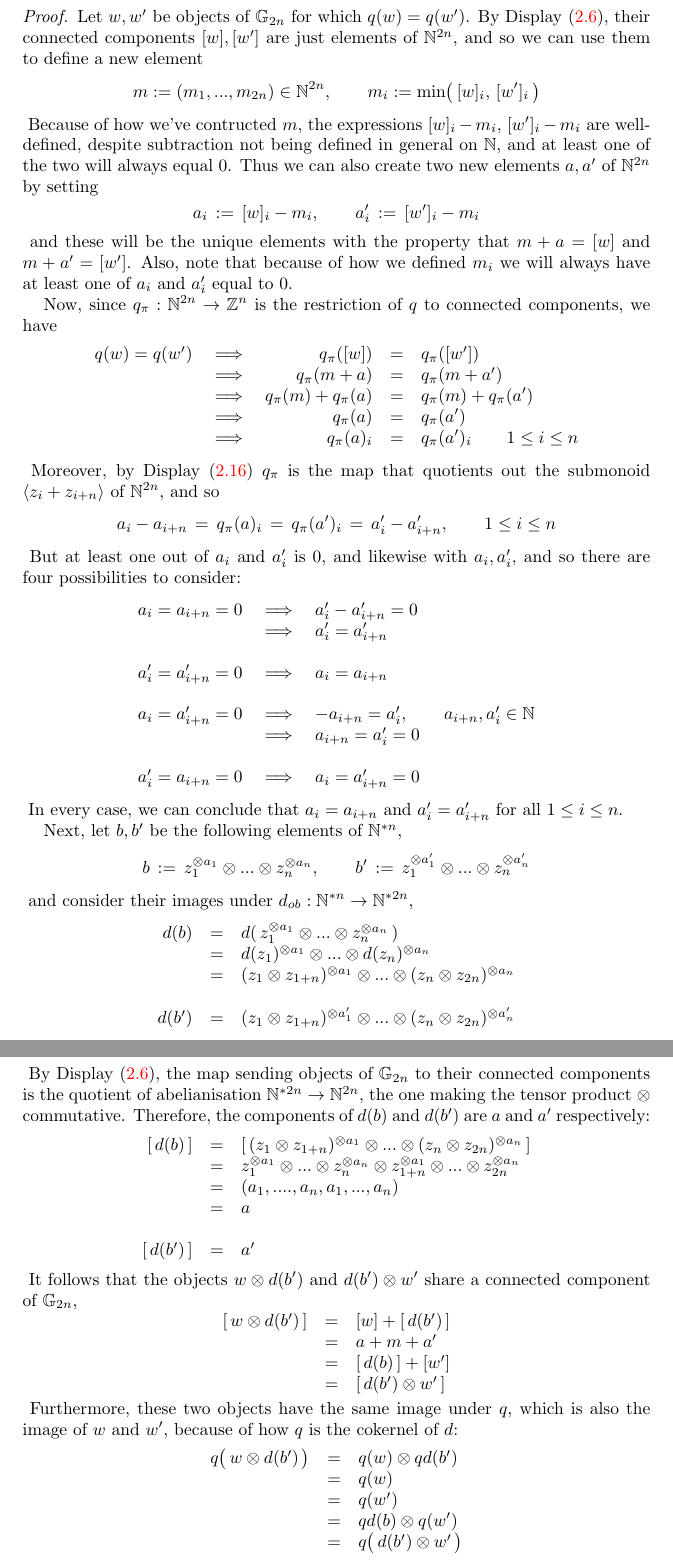
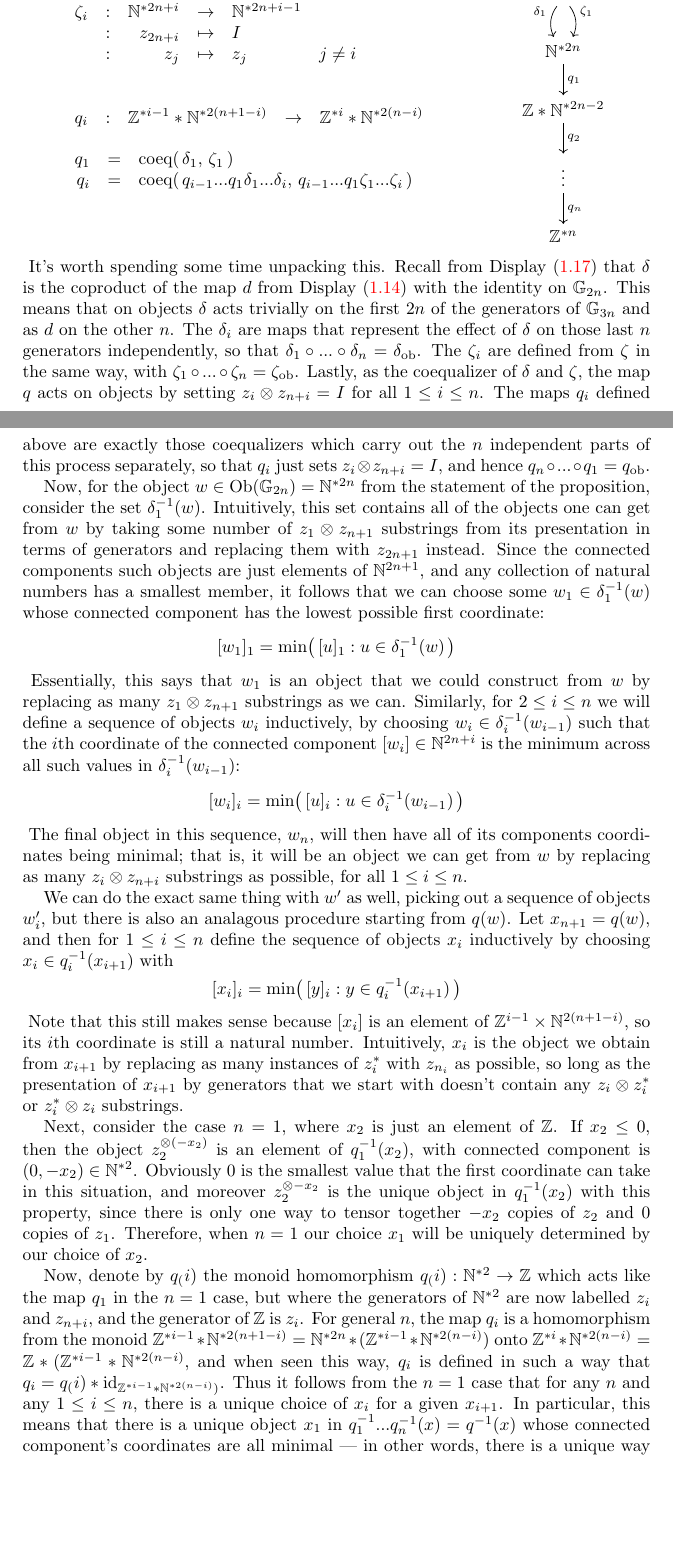
Before and after one commit to edwardprior/Thesis, a LaTeX thesis (Thesis.tex, which reads initialalgebra.tex): two parts of pages 17 and 18 of 41 before the commit and two parts of pages 15 and 16 of 40 after it, joined at a grey line, cut at the place of the change, the shorter picture padded with empty space. Compiled offline with pdfLaTeX.

Commit message:
More rewrite

```diff
--- a/initialalgebra.tex
+++ b/initialalgebra.tex
@@ -389,0 +410 @@ Using this new perspective of $q$, we can prove the following result about the c
+			\begin{array}{rlrlll}
@@ -389,0 +416,16 @@ Using this new perspective of $q$, we can prove the following result about the c
+			\zeta_i & : & \mathbb{N}^{\ast 2n + i} & \to & \mathbb{N}^{\ast 2n+i-1} & \\
+			& : & z_{2n+i} & \mapsto & I & \\
+			& : & z_j & \mapsto & z_j & j \neq i \\
+			& & & & \\
+			& & & &
+			\end{array} \\
+			\begin{array}{rlrlll}
+			q_i & : & \mathbb{Z}^{\ast i - 1} \ast \mathbb{N}^{\ast 2(n+1-i)} & \to & \mathbb{Z}^{\ast i} \ast \mathbb{N}^{\ast 2(n-i)} & \\
+			& & & &
+			\end{array} \\
+			\begin{array}{rll}
+			q_1 & = & \mathrm{coeq}( \, \delta_1, \, \zeta_1 \, ) \\
+			q_i & = & \mathrm{coeq}( \, q_{i-1} ... q_1 \delta_1 ... \delta_i, \, q_{i-1} ... q_1 \zeta_1 ... \zeta_i \, )
+			\end{array}
+		\end{array}
+\quad \quad \quad
@@ -389,0 +435,24 @@ Using this new perspective of $q$, we can prove the following result about the c
+\vdots \ar[d, bend right, "\delta_1"'] \ar[d, bend left, "\zeta_1"] \\
+\mathbb{N}^{\ast 2n} \ar[d, "q_1"] \\
+\mathbb{Z} \ast \mathbb{N}^{\ast 2n-2} \ar[d, "q_2"] \\
+\vdots \ar[d, "q_n"] \\
+\mathbb{Z}^{\ast n}
+\end{tikzcd}
+\end{eq*}
+It's worth spending some time unpacking this. Recall from \cref{coeq} that $\delta$ is the coproduct of the map $d$ from \cref{quotient} with the identity on $\mathbb{G}_{2n}$. This means that on objects $\delta$ acts trivially on the first $2n$ of the generators of $\mathbb{G}_{3n}$ and as $d$ on the other $n$. The $\delta_i$ are maps that represent the effect of $\delta$ on those last $n$ generators independently, so that $\delta_1 \circ ... \circ \delta_n = \delta_{\mathrm{ob}}$. The $\zeta_i$ are defined from $\zeta$ in the same way, with $\zeta_1 \circ ... \circ \zeta_n = \zeta_{\mathrm{ob}}$. Lastly, as the coequalizer of $\delta$ and $\zeta$, the map $q$ acts on objects by setting $z_i \otimes z_{n+i} = I$ for all $1 \le i \le n$. The maps $q_i$ defined above are exactly those coequalizers which carry out the $n$ independent parts of this process separately, so that $q_i$ just sets $z_i \otimes z_{n+i} = I$, and hence $q_n \circ ... \circ q_1 = q_{\mathrm{ob}}$.
+
+Now, for the object $w \in \mathrm{Ob}(\mathbb{G}_{2n}) = \mathbb{N}^{\ast 2n}$ from the statement of the proposition, consider the set $\delta^{-1}_1(w)$. Intuitively, this set contains all of the objects one can get from $w$ by taking some number of $z_1 \otimes z_{n+1}$ substrings from its presentation in terms of generators and replacing them with $z_{2n+1}$ instead. Since the connected components such objects are just elements of $\mathbb{N}^{2n+1}$, and any collection of natural numbers has a smallest member, it follows that we can choose some $w_1 \in \delta^{-1}_1(w)$ whose connected component has the lowest possible first coordinate:
+\begin{eq*} [w_1]_1 = \mathrm{min}\big( \, [u]_1 : u \in \delta^{-1}_1(w) \, \big) \end{eq*}
+Essentially, this says that $w_1$ is an object that we could construct from $w$ by replacing as many $z_1 \otimes z_{n+1}$ substrings as we can. Similarly, for $2 \le i \le n$ we will define a sequence of objects $w_i$ inductively, by choosing $w_i \in \delta^{-1}_{i}(w_{i-1})$ such that the $i$th coordinate of the connected component $[w_i] \in \mathbb{N}^{2n+i}$ is the minimum across all such values in $\delta^{-1}_i(w_{i-1})$:
+\begin{eq*} [w_i]_i = \mathrm{min}\big( \, [u]_i : u \in \delta^{-1}_i(w_{i-1}) \, \big) \end{eq*}
+The final object in this sequence, $w_n$, will then have all of its components coordinates being minimal; that is, it will be an object we can get from $w$ by replacing as many $z_i \otimes z_{n+i}$ substrings as possible, for all $1 \le i \le n$.
+
+We can do the exact same thing with $w'$ as well, picking out a sequence of objects $w'_i$, but there is also an analagous procedure starting from $q(w)$. Let $x_{n+1} = q(w)$, and then for $1 \le i \le n$ define the sequence of objects $x_i$ inductively by choosing $x_i \in q^{-1}_i(x_{i+1})$ with
+\begin{eq*} [x_i]_i = \mathrm{min}\big( \, [y]_i : y \in q^{-1}_i(x_{i+1}) \, \big) \end{eq*}
+Note that this still makes sense because $[x_i]$ is an element of $\mathbb{Z}^{i - 1} \times \mathbb{N}^{2(n+1-i)}$, so its $i$th coordinate is still a natural number. Intuitively, $x_i$ is the object we obtain from $x_{i+1}$ by replacing as many instances of $z_i^*$ with $z_{n_i}$ as possible, so long as the presentation of $x_{i+1}$ by generators that we start with doesn't contain any $z_i \otimes z_i^*$ or $z_i^* \otimes z_i$ substrings.
+
+Next, consider the case $n=1$, where $x_2$ is just an element of $\mathbb{Z}$. If $x_2 \le 0$, then the object $z_2^{\otimes (-x_2)}$ is an element of $q^{-1}_1(x_2)$, with connected component is $(0, -x_2) \in \mathbb{N}^{\ast 2}$. Obviously $0$ is the smallest value that the first coordinate can take in this situation, and moreover $z_2^{\otimes -x_2}$ is the unique object in $q^{-1}_1(x_2)$ with this property, since there is only one way to tensor together $-x_2$ copies of $z_2$ and $0$ copies of $z_1$. Therefore, when $n=1$ our choice $x_1$ will be uniquely determined by our choice of $x_2$.
+
+Now, denote by $q_(i)$ the monoid homomorphism $q_(i) : \mathbb{N}^{\ast 2} \to \mathbb{Z}$ which acts like the map $q_1$ in the $n=1$ case, but where the generators of $\mathbb{N}^{\ast 2}$ are now labelled $z_i$ and $z_{n+i}$, and the generator of $\mathbb{Z}$ is $z_i$. For general $n$, the map $q_i$ is a homomorphism from the monoid $\mathbb{Z}^{\ast i - 1} \ast \mathbb{N}^{\ast 2(n+1-i)} = \mathbb{N}^{\ast 2n} \ast (\mathbb{Z}^{\ast i - 1} \ast \mathbb{N}^{\ast 2(n-i)} )$ onto $\mathbb{Z}^{\ast i} \ast \mathbb{N}^{\ast 2(n-i)} = \mathbb{Z} \ast (\mathbb{Z}^{\ast i -1} \ast \mathbb{N}^{\ast 2(n-i)}$, and when seen this way, $q_i$ is defined in such a way that $q_i = q_(i) \ast \mathrm{id}_{\mathbb{Z}^{\ast i - 1} \ast \mathbb{N}^{\ast 2(n-i)} )}$. Thus it follows from the $n=1$ case that for any $n$ and any $1 \le i \le n$, there is a unique choice of $x_i$ for a given $x_{i+1}$. In particular, this means that there is a unique object $x_1$ in $q^{-1}_1 ... q^{-1}_n(x) = q^{-1}(x)$ whose connected component's coordinates are all minimal --- in other words, there is a unique way to $x$ into an element of $\mathbb{N}^{\ast 2n}$ by replacing all $z_i^*$ with $z_{n_i}$ without introducing any $z_i \otimes z_{n+i}$ substrings.
+
+Finally, we determine the value of $\zeta(w_n)$. Since
@@ -392,78 +478,6 @@ Using this new perspective of $q$, we can prove the following result about the c
 \begin{eq*} q(w) = q(w') \quad \implies \quad \exists \, h: v \to v' \quad \mathrm{s.t.} \quad q(h) = q(f) \circ q(f') \end{eq*}
 \end{prop}
 \begin{proof}
-Let $w, w'$ be objects of $\mathbb{G}_{2n}$ for which $q(w) = q(w')$. By \cref{Gnconcomp}, their connected components $[w], [w']$ are just elements of $\mathbb{N}^{2n}$, and so we can use them to define a new element
-\begin{eq*} m := (m_1, ..., m_{2n}) \in \mathbb{N}^{2n}, \quad \quad m_i := \mathrm{min}\big( \, [w]_i, \, [w']_i \, \big) \end{eq*}
-Because of how we've contructed $m$, the expressions $[w]_i - m_i$, $[w']_i - m_i$ are well-defined, despite subtraction not being defined in general on $\mathbb{N}$, and at least one of the two will always equal 0. Thus we can also create two new elements $a, a'$ of $\mathbb{N}^{2n}$ by setting
-\begin{eq*} a_i \, := \, [w]_i - m_i, \quad \quad a'_i  \, := \, [w']_i - m_i \end{eq*}
-and these will be the unique elements with the property that $m+a = [w]$ and $m+a' = [w']$. Also, note that because of how we defined $m_i$ we will always have at least one of $a_i$ and $a'_i$ equal to 0.
-
-Now, since $q_\pi : \mathbb{N}^{2n} \to \mathbb{Z}^n$ is the restriction of $q$ to connected components, we have
-\begin{eq*}\begin{array}{rlrll}
-		q(w) = q(w') & \implies & q_\pi([w]) & = & q_\pi([w']) \\
-		& \implies & q_\pi(m+a) & = & q_\pi(m+a') \\
-		& \implies & q_\pi(m)+q_\pi(a) & = & q_\pi(m)+q_\pi(a') \\
-		& \implies & q_\pi(a) & = & q_\pi(a') \\
-		& \implies & q_\pi(a)_i & = & q_\pi(a')_i \quad \quad 1 \le i \le n
-		\end{array}
-\end{eq*}
-Moreover, by \cref{Zconcomp} $q_\pi$ is the map that quotients out the submonoid $\langle z_i + z_{i+n} \rangle$ of $\mathbb{N}^{2n}$, and so
-\begin{eq*} a_i - a_{i+n} \, = \, q_\pi(a)_i \, = \, q_\pi(a')_i \, = \, a'_i - a'_{i+n}, \quad \quad 1 \le i \le n \end{eq*}
-But at least one out of $a_i$ and $a'_i$ is 0, and likewise with $a_i, a'_i$, and so there are four possibilities to consider:
-\begin{eq*}\begin{array}{rll}
-		a_i = a_{i+n} = 0 & \implies & a'_i - a'_{i+n} = 0 \\
-		& \implies & a'_i = a'_{i+n} \\
-		& & \\
-		a'_i = a'_{i+n} = 0 & \implies & a_i = a_{i+n} \\
-		& & \\
-		a_i = a'_{i+n} = 0 & \implies & - a_{i+n} = a'_i, \quad \quad a_{i+n}, a'_i \in \mathbb{N} \\
-		& \implies & a_{i+n} = a'_i = 0 \\
-		& & \\
-		a'_i = a_{i+n} = 0 & \implies & a_i = a'_{i+n} = 0
-		\end{array}
-\end{eq*}
-In every case, we can conclude that $a_i = a_{i+n}$ and $a'_i = a'_{i+n}$ for all $1 \le i \le n$.
-
-Next, let $b, b'$ be the following elements of $\mathbb{N}^{\ast n}$,
-\begin{eq*} b \, := \, z_1^{\otimes a_1} \otimes ... \otimes z_n^{\otimes a_n}, \quad \quad b' \, := \, z_1^{\otimes a'_1} \otimes ... \otimes z_n^{\otimes a'_n} \end{eq*}
-and consider their images under $d_{ob}: \mathbb{N}^{\ast n} \to \mathbb{N}^{\ast 2n}$,
-\begin{eq*}\begin{array}{rll}
-		d(b) & = & d( \,  z_1^{\otimes a_1} \otimes ... \otimes z_n^{\otimes a_n} \, ) \\
-		& = & d(z_1)^{\otimes a_1} \otimes ... \otimes d(z_n)^{\otimes a_n} \\
-		& = & (z_1 \otimes z_{1+n})^{\otimes a_1} \otimes ... \otimes (z_n \otimes z_{2n})^{\otimes a_n} \\
-		& & \\
-		d(b') & = & (z_1 \otimes z_{1+n})^{\otimes a'_1} \otimes ... \otimes (z_n \otimes z_{2n})^{\otimes a'_n}
-		\end{array}
-\end{eq*}
-By \cref{Gnconcomp}, the map sending objects of $\mathbb{G}_{2n}$ to their connected components is the quotient of abelianisation $\mathbb{N}^{\ast 2n} \to \mathbb{N}^{2n}$, the one making the tensor product $\otimes$ commutative. Therefore, the components of $d(b)$ and $d(b')$ are $a$ and $a'$ respectively:
-\begin{eq*} \begin{array}{rll}
-		[ \, d(b) \, ] & = & [ \, (z_1 \otimes z_{1+n})^{\otimes a_1} \otimes ... \otimes (z_n \otimes z_{2n})^{\otimes a_n} \, ] \\
-		& = & z_1^{\otimes a_1} \otimes ... \otimes z_n^{\otimes a_n} \otimes z_{1+n}^{\otimes a_1} \otimes ... \otimes z_{2n}^{\otimes a_n} \\
-		& = & (a_1, ...., a_n, a_1, ..., a_n) \\
-		& = & a \\
-		& & \\
-		\protect [ \, d(b') \, ] & = & a'
-		\end{array}
-\end{eq*}
-It follows that the objects $w \otimes d(b')$ and $d(b') \otimes w'$ share a connected component of $\mathbb{G}_{2n}$,
-\begin{eq*} \begin{array}{rll}
-		[ \, w \otimes d(b') \, ] & = & [w] + [ \, d(b') \, ] \\
-		& = & a + m + a' \\
-		& = & [ \, d(b) \, ] + [w'] \\
-		& = & [ \, d(b') \otimes w' \, ]
-		\end{array}
-\end{eq*}
-Furthermore, these two objects have the same image under $q$, which is also the image of $w$ and $w'$, because of how $q$ is the cokernel of $d$:
-\begin{eq*} \begin{array}{rll}
-		q\big( \, w \otimes d(b') \, \big) & = & q(w) \otimes qd(b') \\
-		& = & q(w) \\
-		& = & q(w') \\
-		& = & qd(b) \otimes q(w') \\
-		& = & q\big( \, d(b') \otimes w' \, \big)
-		\end{array}
-\end{eq*}
-
-Finaly, we return to our morphisms $f: v \to w$, $f' : w' \to v'$ in $\mathbb{G}_{2n}$.
 \end{proof}
 
 As an immediate consequence, we can learn the following about the morphisms $L\mathbb{G}_n$:
```
Also changed, not shown: Thesis.tex (+4 -4 lines), Thesis.pdf, initialalgebra.tex (63 more changed lines).
